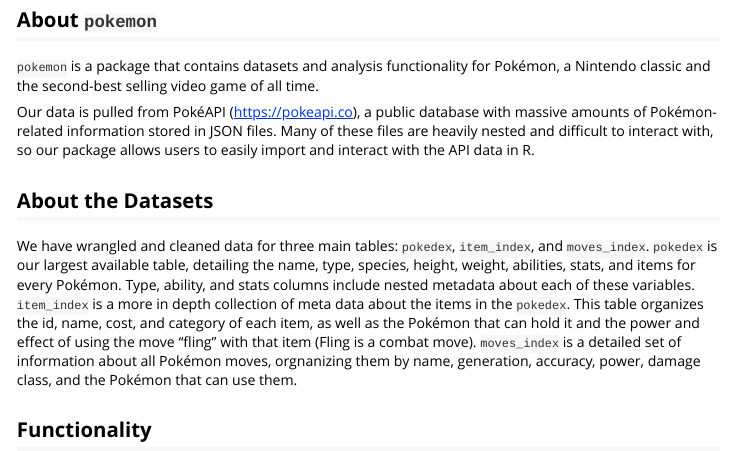
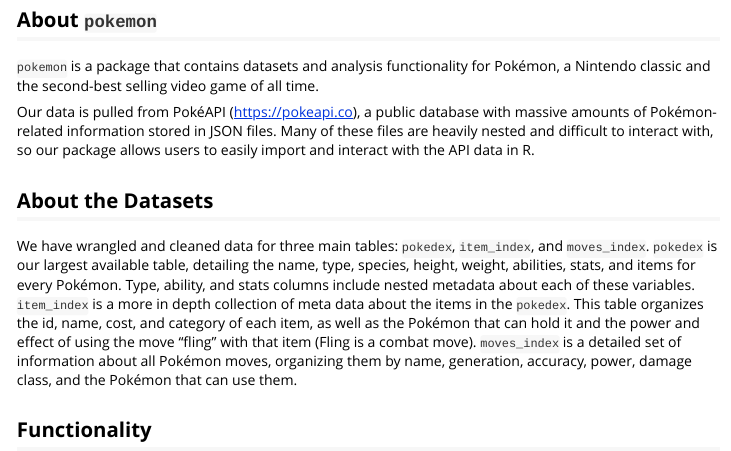
Before and after one commit to abbidabbers/pokemon, an R Markdown document (vignettes/pokemon_vignette.Rmd): the page in a window 1100 px wide, from 510 px down. Rendered offline with R 4.5, knitr and Pandoc, with nearby package versions; long lines of code are wrapped.

Commit message:
actually fixed typo

```diff
--- a/vignettes/pokemon_vignette.Rmd
+++ b/vignettes/pokemon_vignette.Rmd
@@ -31,6 +31,6 @@
 We have wrangled and cleaned data for three main tables: `pokedex`, `item_index`, and `moves_index`.
 `pokedex` is our largest available table, detailing the name, type, species, height, weight, abilities, stats, and items for every Pokémon. Type, ability, and stats columns include nested metadata about each of these variables.
 `item_index` is a more in depth collection of meta data about the items in the `pokedex`. This table organizes the id, name, cost, and category of each item, as well as the Pokémon that can hold it and the power and effect of using the move "fling" with that item (Fling is a combat move).
-`moves_index` is a detailed set of information about all Pokémon moves, orgnanizing them by name, generation, accuracy, power, damage class, and the Pokémon that can use them.
+`moves_index` is a detailed set of information about all Pokémon moves, organizing them by name, generation, accuracy, power, damage class, and the Pokémon that can use them.
 
 ## Functionality
```
